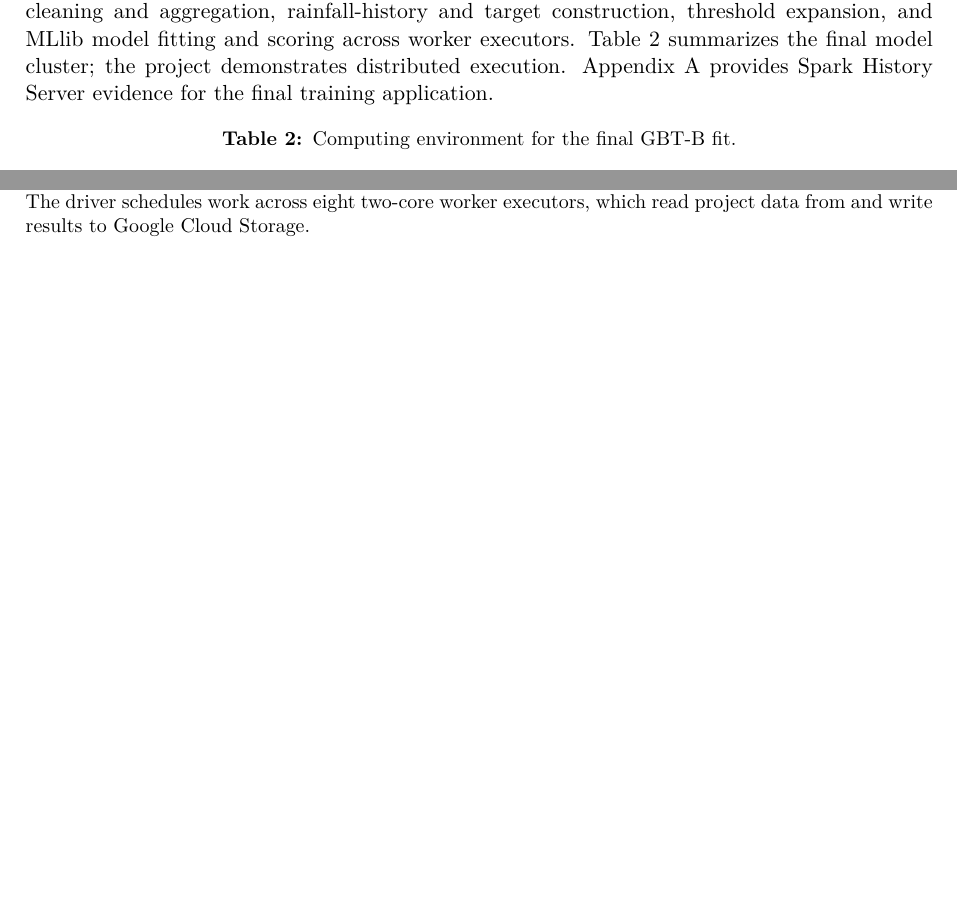
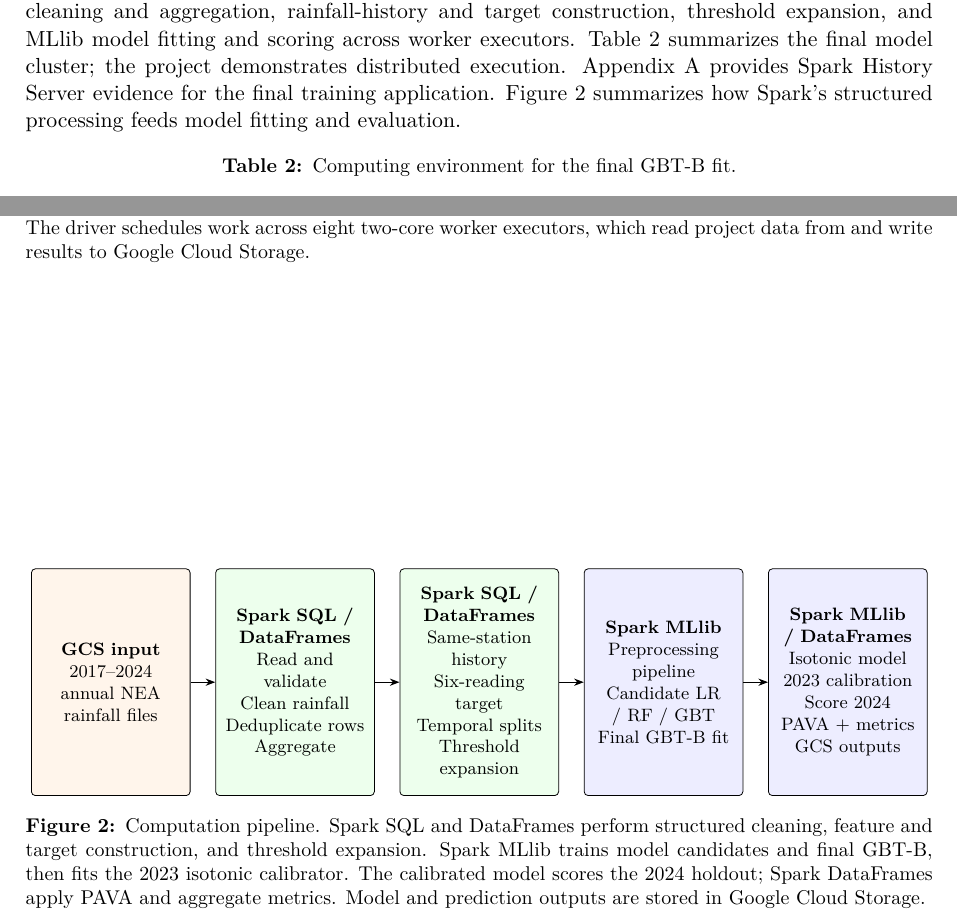
Before and after one commit to damminhtien/sg-rainfall-distributed-analysis-and-prediction, a LaTeX document (report/main.tex): two parts of pages 4 and 5 of 21 before the commit and two parts of pages 4 and 5 of 22 after it, joined at a grey line, cut so that both start at the same text, the shorter picture padded with empty space. Compiled offline with pdfLaTeX.

Commit message:
docs: add Spark computation pipeline diagram

```diff
--- a/report/main.tex
+++ b/report/main.tex
@@ -178,6 +178,8 @@ construction, threshold expansion, and MLlib model fitting and scoring across
 worker executors. Table~\ref{tab:cluster} summarizes the final model cluster;
 the project demonstrates distributed execution. Appendix A provides Spark
 History Server evidence for the final training application.
+Figure~\ref{fig:computation-pipeline} summarizes how Spark's structured
+processing feeds model fitting and evaluation.
 
 \begin{table}[htbp]
 \centering\small
@@ -255,3 +257,37 @@ executors, which read project data from and write results to Google Cloud
 Storage.}
 \label{fig:runtime}
 \end{figure}
+
+\begin{figure}[htbp]
+\centering
+\begin{tikzpicture}[x=1mm,y=1mm,
+  font=\footnotesize,
+  stage/.style={draw, rounded corners=2pt, align=center, text width=25mm,
+                minimum height=40mm, inner sep=1.5mm},
+  source/.style={stage, fill=orange!8},
+  structured/.style={stage, fill=green!7},
+  learning/.style={stage, fill=blue!7},
+  flow/.style={-{Stealth[length=1.7mm]}, semithick}
+]
+  \node[source] (input) at (14,0)
+    {\textbf{GCS input}\\2017--2024 annual NEA rainfall files};
+  \node[structured] (clean) at (46.5,0)
+    {\textbf{Spark SQL / DataFrames}\\Read and validate\\Clean rainfall\\Deduplicate rows\\Aggregate};
+  \node[structured] (features) at (79,0)
+    {\textbf{Spark SQL / DataFrames}\\Same-station history\\Six-reading target\\Temporal splits\\Threshold expansion};
+  \node[learning] (fit) at (111.5,0)
+    {\textbf{Spark MLlib}\\Preprocessing pipeline\\Candidate LR / RF / GBT\\Final GBT-B fit};
+  \node[learning] (score) at (144,0)
+    {\textbf{Spark MLlib / DataFrames}\\Isotonic model\\2023 calibration\\Score 2024\\PAVA + metrics\\GCS outputs};
+
+  \draw[flow] (input.east) -- (clean.west);
+  \draw[flow] (clean.east) -- (features.west);
+  \draw[flow] (features.east) -- (fit.west);
+  \draw[flow] (fit.east) -- (score.west);
+\end{tikzpicture}
+\caption{Computation pipeline. Spark SQL and DataFrames perform structured
+cleaning, feature and target construction, and threshold expansion. Spark
+MLlib trains model candidates and final GBT-B, then fits the 2023 isotonic
+calibrator. The calibrated model scores the 2024 holdout; Spark DataFrames
+apply PAVA and aggregate metrics. Model and prediction outputs are stored in
+Google Cloud Storage.}
```
Also changed, not shown: report/main.tex (3 more changed lines).
